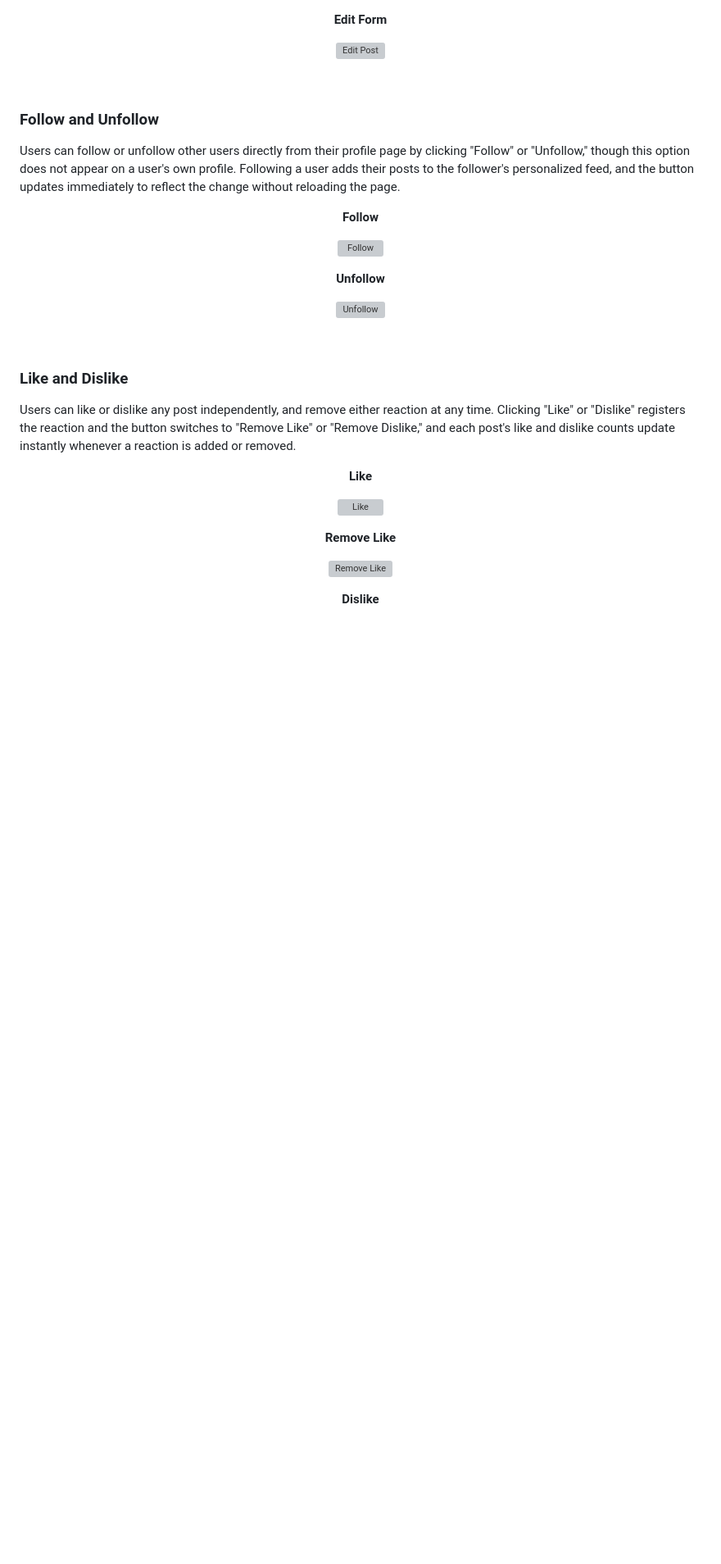
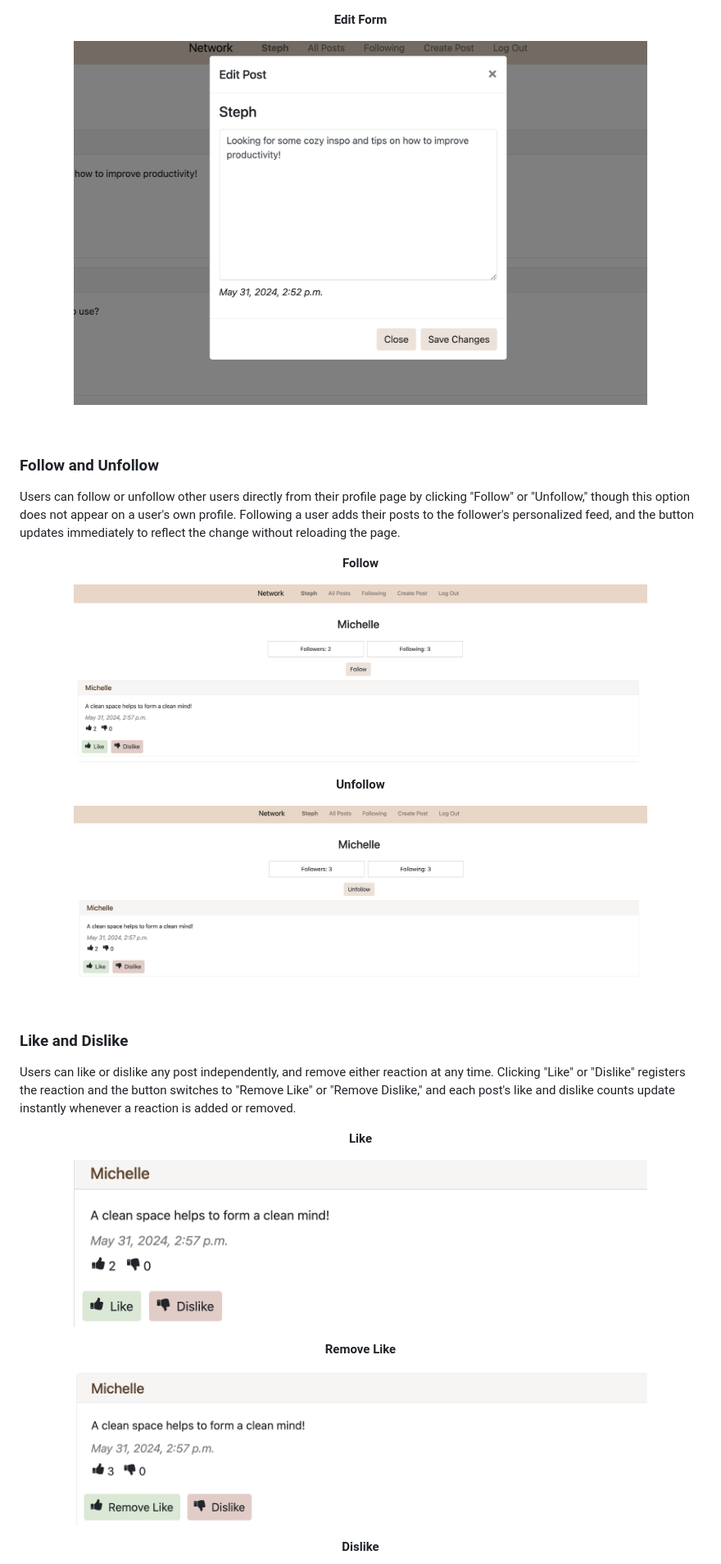
Before and after one commit to steph-xue/network, a Markdown page: README.md, the part around one of its changes. Shown at 82% size. Drawn GitHub-style; blank space fills up the shorter version; grey boxes are pictures that could not be loaded.

Commit message:
Update README screenshot paths to docs directory

```diff
--- a/README.md
+++ b/README.md
@@ -78,6 +78,6 @@ Users can edit the content of their own posts, but not posts made by other users
 
 <p align="center"><b>Edit Form</b></p>
-<p align="center"><img src="assets/screenshots/edit.png?raw=true" alt="Edit Post" width="700"></p>
+<p align="center"><img src="docs/screenshots/edit.png?raw=true" alt="Edit Post" width="700"></p>
 
 <br>
 
@@ -85,10 +85,10 @@ Users can edit the content of their own posts, but not posts made by other users
 Users can follow or unfollow other users directly from their profile page by clicking "Follow" or "Unfollow," though this option does not appear on a user's own profile. Following a user adds their posts to the follower's personalized feed, and the button updates immediately to reflect the change without reloading the page.
 
 <p align="center"><b>Follow</b></p>
-<p align="center"><img src="assets/screenshots/follow.png?raw=true" alt="Follow" width="700"></p>
+<p align="center"><img src="docs/screenshots/follow.png?raw=true" alt="Follow" width="700"></p>
 
 <p align="center"><b>Unfollow</b></p>
-<p align="center"><img src="assets/screenshots/unfollow.png?raw=true" alt="Unfollow" width="700"></p>
+<p align="center"><img src="docs/screenshots/unfollow.png?raw=true" alt="Unfollow" width="700"></p>
 
 <br>
 
@@ -96,9 +96,9 @@ Users can follow or unfollow other users directly from their profile page by cli
 Users can like or dislike any post independently, and remove either reaction at any time. Clicking "Like" or "Dislike" registers the reaction and the button switches to "Remove Like" or "Remove Dislike," and each post's like and dislike counts update instantly whenever a reaction is added or removed.
 
 <p align="center"><b>Like</b></p>
-<p align="center"><img src="assets/screenshots/like.png?raw=true" alt="Like" width="700"></p>
+<p align="center"><img src="docs/screenshots/like.png?raw=true" alt="Like" width="700"></p>
 
 <p align="center"><b>Remove Like</b></p>
-<p align="center"><img src="assets/screenshots/remove_like.png?raw=true" alt="Remove Like" width="700"></p>
+<p align="center"><img src="docs/screenshots/remove_like.png?raw=true" alt="Remove Like" width="700"></p>
 
 <p align="center"><b>Dislike</b></p>
```
Also changed, not shown: other parts of README.md (+11 -11 lines).
